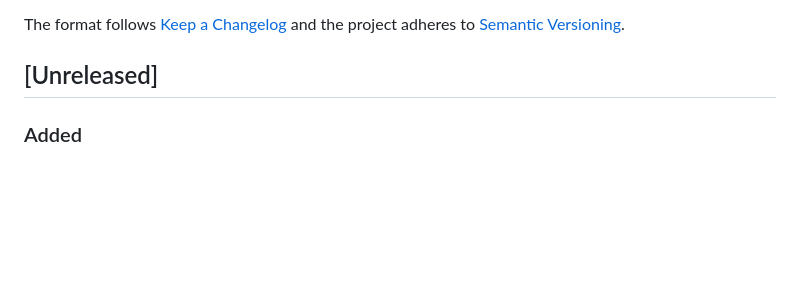
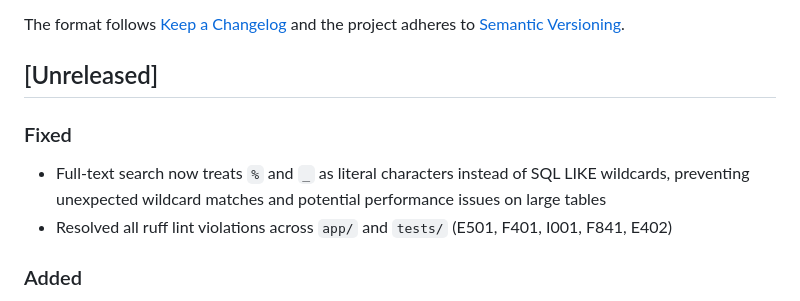
Before and after one commit to planemarlin/minimdm, a Markdown page: Changelog.md, the part around the change. Drawn GitHub-style; blank space fills up the shorter version.

Commit message:
docs: add changelog entries for wildcard fix and ruff cleanup
Co-Authored-By: Claude Sonnet 4.6 <noreply@anthropic.com>

```diff
--- a/Changelog.md
+++ b/Changelog.md
@@ -5,6 +5,10 @@ All notable changes to miniMDM are documented here.
 The format follows [Keep a Changelog](https://keepachangelog.com/en/1.1.0/) and the project adheres to [Semantic Versioning](https://semver.org/spec/v2.0.0.html).
 
 ## [Unreleased]
+
+### Fixed
+- Full-text search now treats `%` and `_` as literal characters instead of SQL LIKE wildcards, preventing unexpected wildcard matches and potential performance issues on large tables
+- Resolved all ruff lint violations across `app/` and `tests/` (E501, F401, I001, F841, E402)
 
 ### Added
 - `CONTRIBUTING.md`, `CODE_OF_CONDUCT.md`, GitHub issue templates, and PR template to support open-source contributions
```
